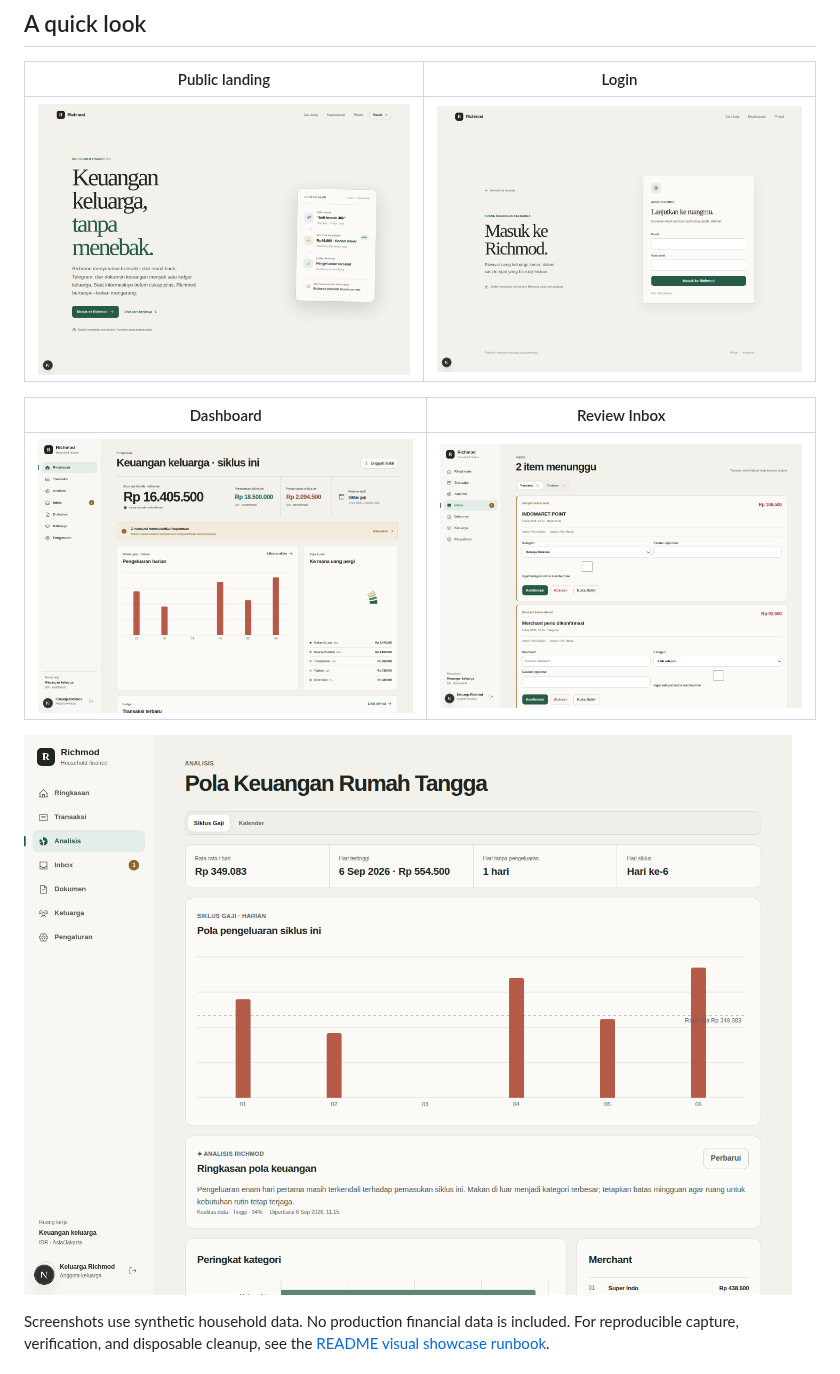
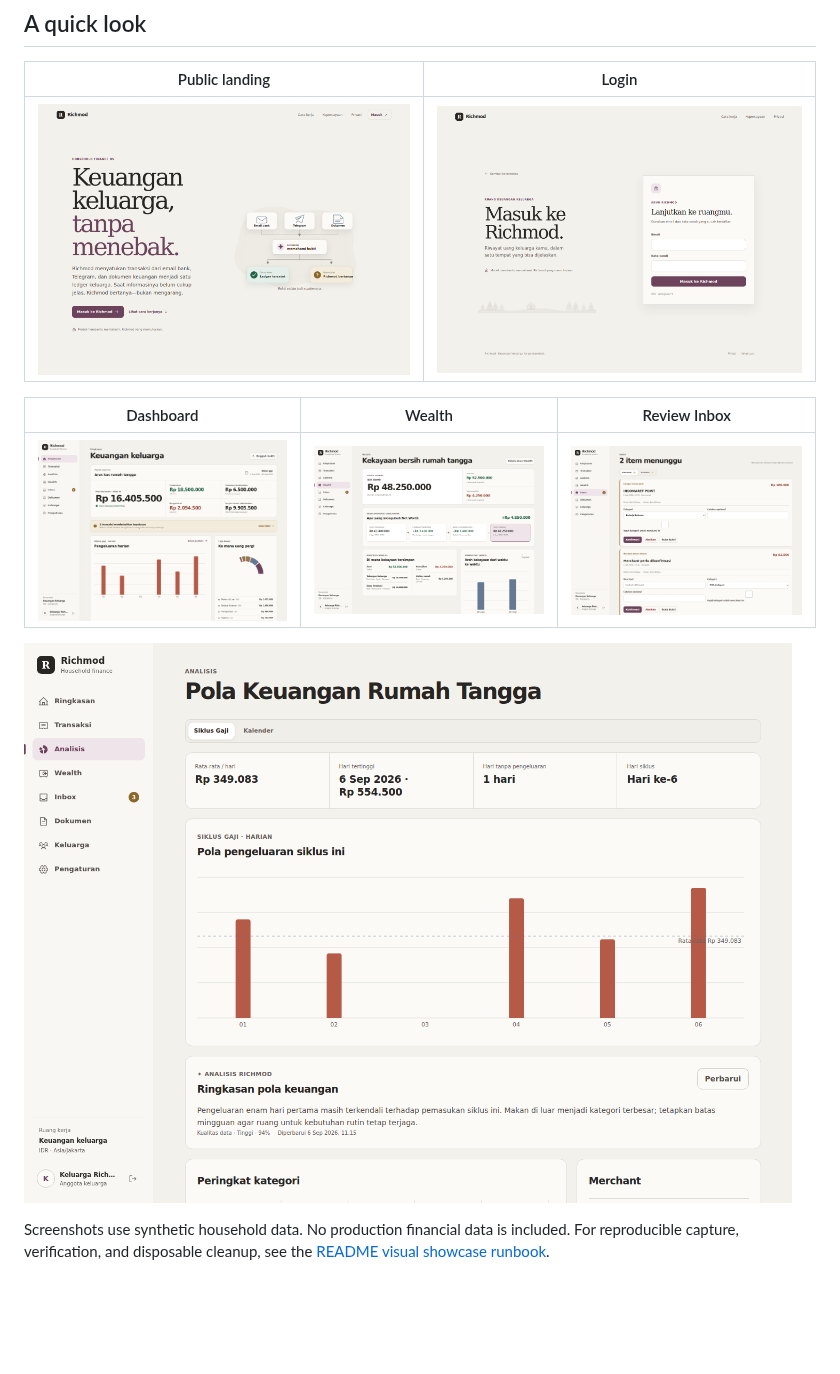
Before and after one commit to raufimusaddiq/richmod, a Markdown page: README.md, the part around the change. Drawn GitHub-style; pictures changed too: docs/assets/analytics.png, docs/assets/dashboard.png, docs/assets/landing.png; blank space fills up the shorter version.

Commit message:
docs: refresh quick look with wealth

```diff
--- a/README.md
+++ b/README.md
@@ -30,9 +30,9 @@ Forward financial notifications, send a message or image through Telegram, or up
 | --- | --- |
 | ![Richmod public landing page](docs/assets/landing.png) | ![Richmod login experience](docs/assets/login.png) |
 
-| Dashboard | Review Inbox |
-| --- | --- |
-| ![Richmod household dashboard](docs/assets/dashboard.png) | ![Richmod Review Inbox](docs/assets/review-inbox.png) |
+| Dashboard | Wealth | Review Inbox |
+| --- | --- | --- |
+| ![Richmod household dashboard](docs/assets/dashboard.png) | ![Richmod household Wealth](docs/assets/wealth.png) | ![Richmod Review Inbox](docs/assets/review-inbox.png) |
 
 ![Richmod household analytics](docs/assets/analytics.png)
 
```
Also changed, not shown: docs/runbooks/readme-showcase.md (+6 -4 lines), 1 other file.
